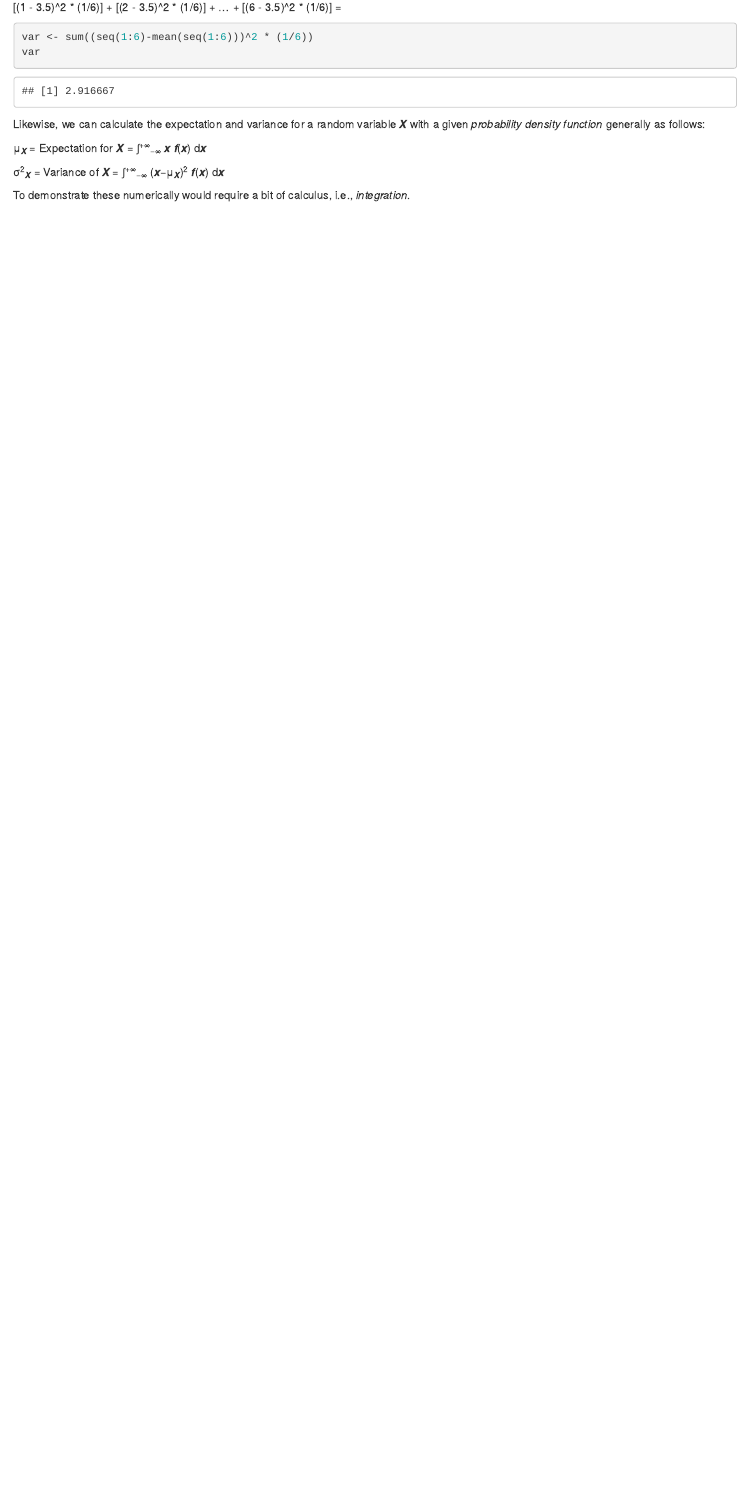
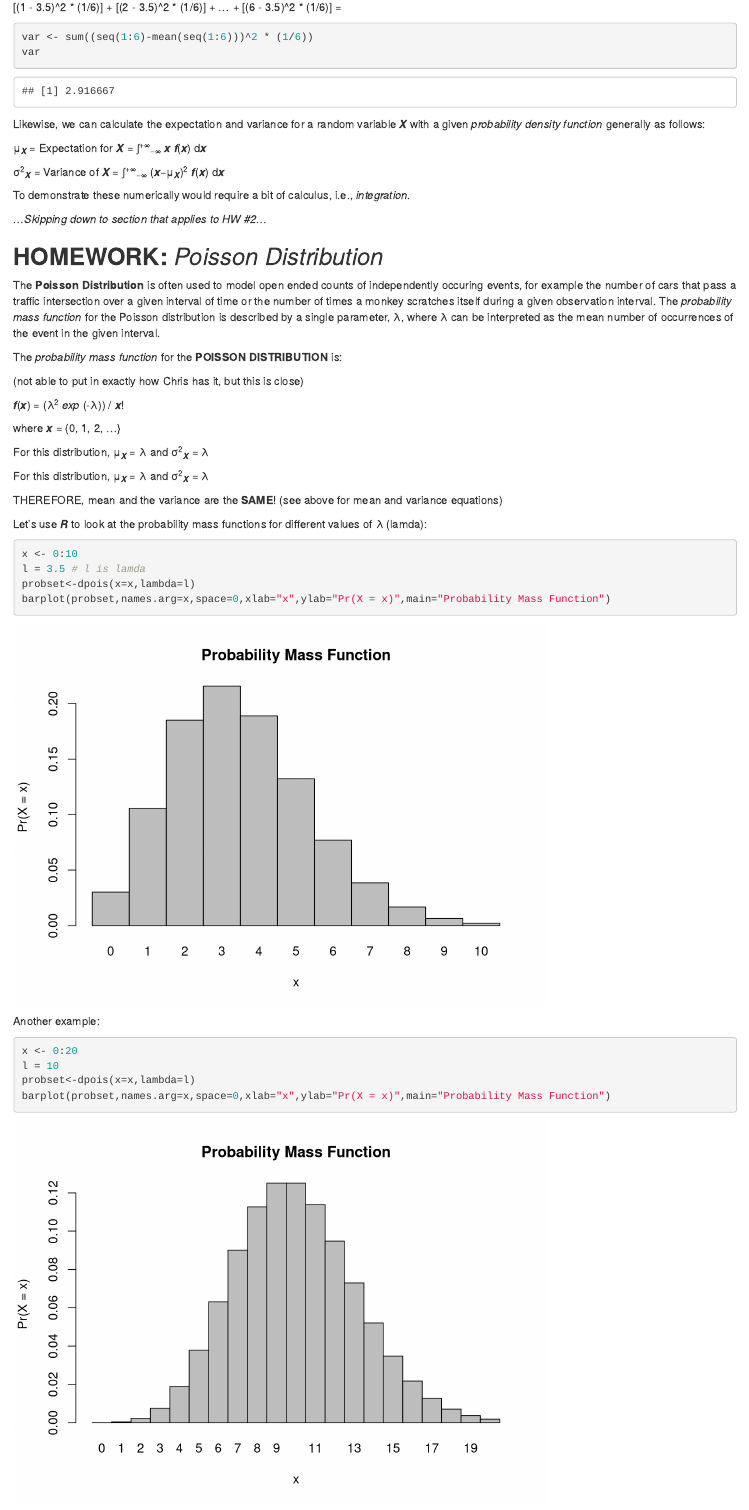
Before and after one commit to laurabw/AN597-Week-3-laurabw, an R Markdown document (Module_8.Rmd): the page in a window 1100 px wide, from 9280 px down. Rendered offline with R 4.5, knitr and Pandoc, with nearby package versions; code that draws random numbers runs with fixed seeds of ours.

Commit message:
First commit during homework prep section. (9/25/19)

````diff
--- a/Module_8.Rmd
+++ b/Module_8.Rmd
@@ -397,3 +397,44 @@ density function* generally as follows:
 σ^2^~***X***~ = Variance of ***X*** = ∫^+∞^~−∞~ (***x***−μ~***X***~)^2^ ***f***(***x***) d***x***
 
 To demonstrate these numerically would require a bit of calculus, i.e., *integration*.
+
+*...Skipping down to section that applies to HW #2...*
+
+## **HOMEWORK:** *Poisson Distribution*
+
+The **Poisson Distribution** is often used to model open ended counts of independently occuring events, for
+example the number of cars that pass a traffic intersection over a given interval of time or the number of times
+a monkey scratches itself during a given observation interval. The *probability mass function* for the Poisson
+distribution is described by a single parameter, λ, where λ can be interpreted as the mean number of occurrences
+of the event in the given interval.
+
+The *probability mass function* for the **POISSON DISTRIBUTION** is:
+
+(not able to put in exactly how Chris has it, but this is close)
+
+***f***(***x***) = (λ^2^ *exp* (-λ)) / ***x***!
+
+where ***x*** = {0, 1, 2, ...}
+
+For this distribution, μ~***X***~ = λ and σ^2^~***X***~ = λ
+
+For this distribution, μ~***X***~ = λ and σ^2^~***X***~ = λ
+
+THEREFORE, mean and the variance are the **SAME**! (see above for mean and variance equations)
+
+Let's use ***R*** to look at the probability mass functions for different values of λ (lamda):
+
+```{r}
+x <- 0:10
+l = 3.5 # l is lamda
+probset<-dpois(x=x,lambda=l)
+barplot(probset,names.arg=x,space=0,xlab="x",ylab="Pr(X = x)",main="Probability Mass Function")
+```
+
+Another example:
+
+```{r}
+x <- 0:20
+l = 10
+probset<-dpois(x=x,lambda=l)
+barplot(probset,names.arg=x,space=0,xlab="x",ylab="Pr(X = x)",main="Probability Mass Function")
````
Also changed, not shown: Module_8.Rmd (5 more changed lines).
